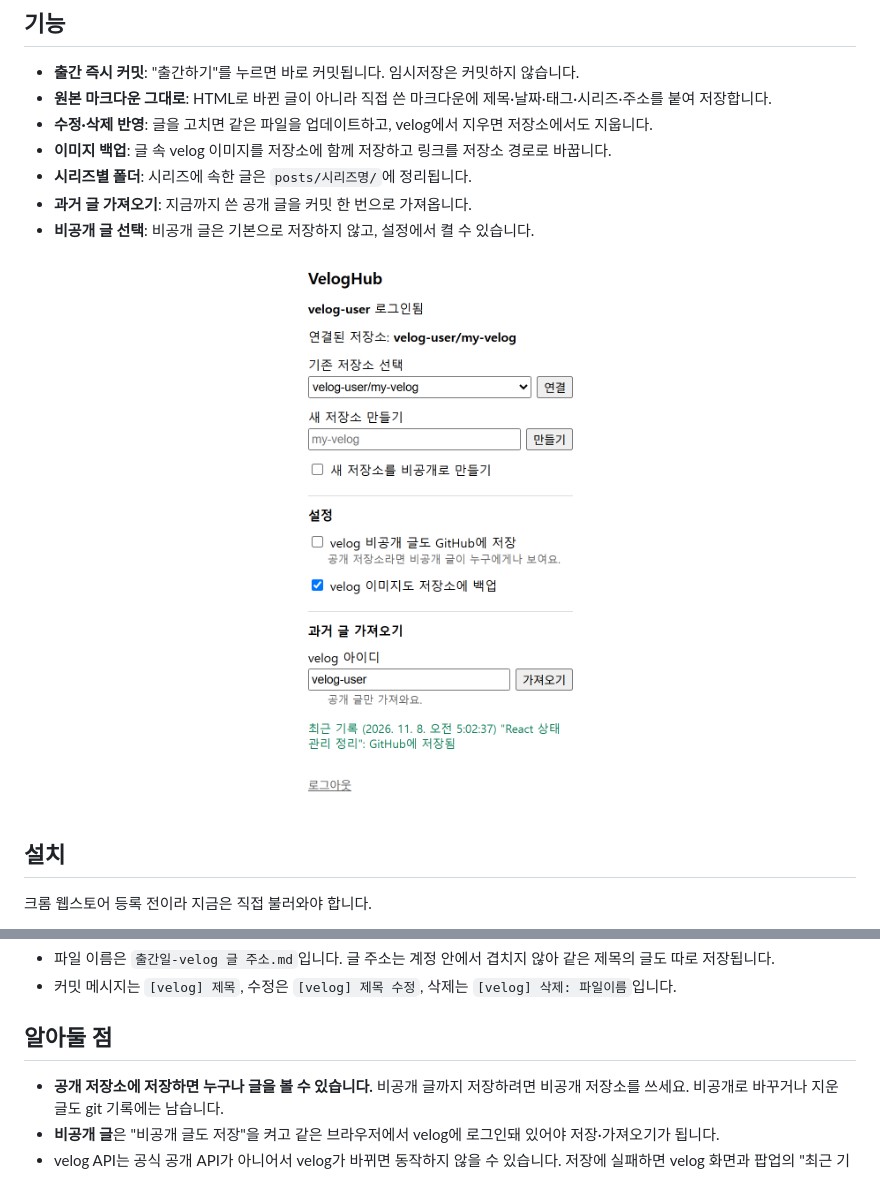
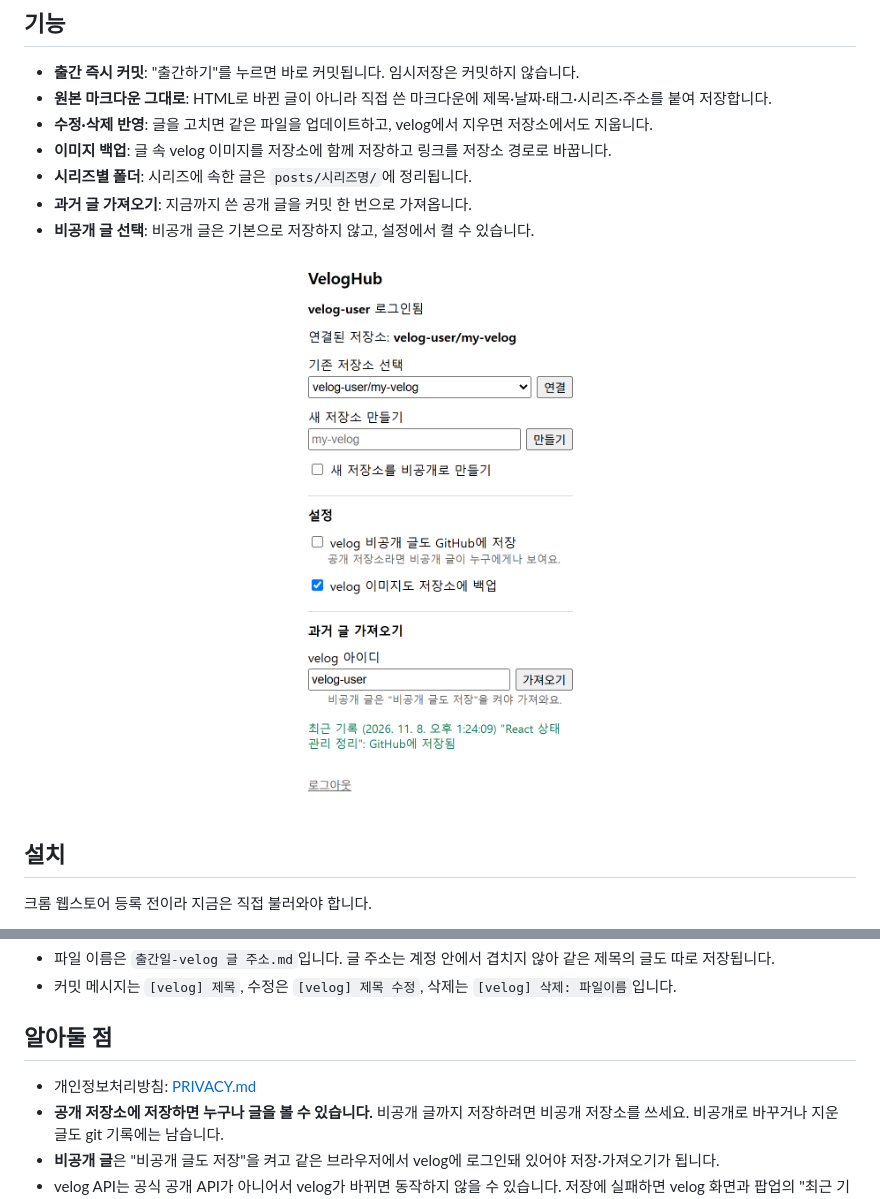
Before and after one commit to wook10/BlogHub, a Markdown page: README.md, 2 parts joined by grey strips. GitHub-like rendering; pictures changed too: docs/popup.png.

Commit message:
엣지 스토어 배포 준비
- 버전 1.0.0
- 개인정보처리방침(PRIVACY.md, 한국어/영어)
- 스토어 등록 문구, 심사 안내, 권한 설명(store/listing.md)
- 스토어 로고, 홍보 타일, 스크린샷(store/)
- npm run zip: 업로드용 veloghub.zip 만들기
- 팝업 스크린샷을 최신 화면으로 다시 찍음

```diff
--- a/README.md
+++ b/README.md
@@ -66,6 +66,7 @@ velog_url: https://velog.io/@아이디/useState-정리
 
 ## 알아둘 점
 
+- 개인정보처리방침: [PRIVACY.md](PRIVACY.md)
 - **공개 저장소에 저장하면 누구나 글을 볼 수 있습니다.** 비공개 글까지 저장하려면 비공개 저장소를 쓰세요. 비공개로 바꾸거나 지운 글도 git 기록에는 남습니다.
 - **비공개 글**은 "비공개 글도 저장"을 켜고 같은 브라우저에서 velog에 로그인돼 있어야 저장·가져오기가 됩니다.
 - velog API는 공식 공개 API가 아니어서 velog가 바뀌면 동작하지 않을 수 있습니다. 저장에 실패하면 velog 화면과 팝업의 "최근 기록"에 이유가 표시됩니다.
```
Also changed, not shown: PRIVACY.md (added, +45 -0 lines), store/listing.md (added, +107 -0 lines), store/logo-300.png (added), store/promo-440x280.png (added), store/screenshot-1.png (added), store/screenshot-2.png (added), 3 other files.
